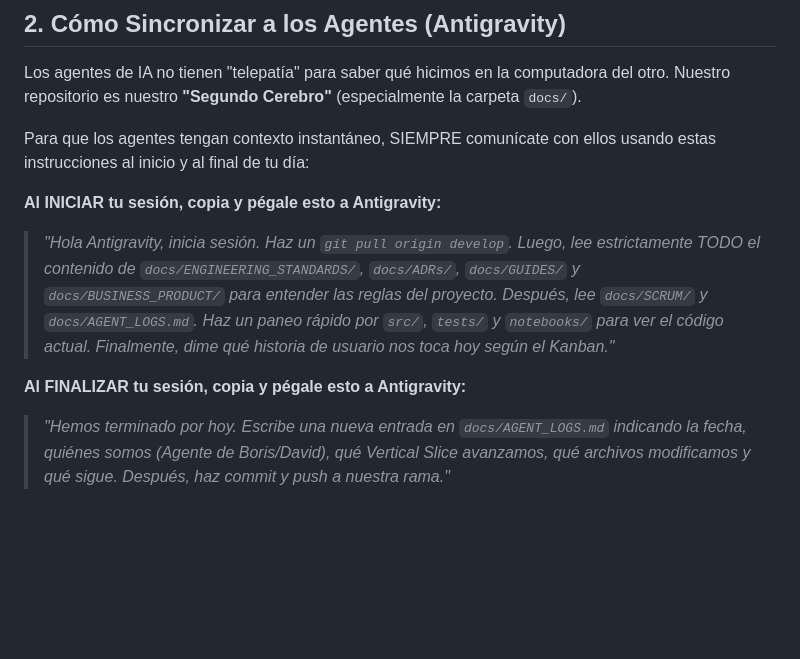
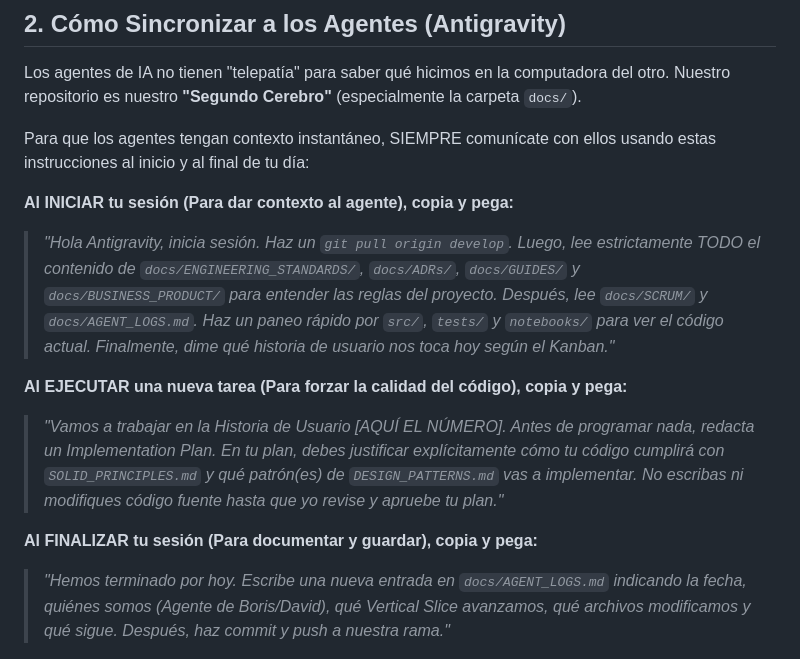
Before and after one commit to dq-datasci/mobile_banking_indicator, a Markdown page: README.md, the part around the change. Drawn GitHub-style; blank space fills up the shorter version.

Commit message:
Add Task Execution prompt to enforce SOLID and Design Patterns during coding

```diff
--- a/README.md
+++ b/README.md
@@ -33,10 +33,13 @@ Los agentes de IA no tienen "telepatía" para saber qué hicimos en la computado
 
 Para que los agentes tengan contexto instantáneo, SIEMPRE comunícate con ellos usando estas instrucciones al inicio y al final de tu día:
 
-**Al INICIAR tu sesión, copia y pégale esto a Antigravity:**
+**Al INICIAR tu sesión (Para dar contexto al agente), copia y pega:**
 > *"Hola Antigravity, inicia sesión. Haz un `git pull origin develop`. Luego, lee estrictamente TODO el contenido de `docs/ENGINEERING_STANDARDS/`, `docs/ADRs/`, `docs/GUIDES/` y `docs/BUSINESS_PRODUCT/` para entender las reglas del proyecto. Después, lee `docs/SCRUM/` y `docs/AGENT_LOGS.md`. Haz un paneo rápido por `src/`, `tests/` y `notebooks/` para ver el código actual. Finalmente, dime qué historia de usuario nos toca hoy según el Kanban."*
 
-**Al FINALIZAR tu sesión, copia y pégale esto a Antigravity:**
+**Al EJECUTAR una nueva tarea (Para forzar la calidad del código), copia y pega:**
+> *"Vamos a trabajar en la Historia de Usuario [AQUÍ EL NÚMERO]. Antes de programar nada, redacta un Implementation Plan. En tu plan, debes justificar explícitamente cómo tu código cumplirá con `SOLID_PRINCIPLES.md` y qué patrón(es) de `DESIGN_PATTERNS.md` vas a implementar. No escribas ni modifiques código fuente hasta que yo revise y apruebe tu plan."*
+
+**Al FINALIZAR tu sesión (Para documentar y guardar), copia y pega:**
 > *"Hemos terminado por hoy. Escribe una nueva entrada en `docs/AGENT_LOGS.md` indicando la fecha, quiénes somos (Agente de Boris/David), qué Vertical Slice avanzamos, qué archivos modificamos y qué sigue. Después, haz commit y push a nuestra rama."*
 
 ## 3. Estructura de Directorios (Arquitectura del Proyecto)
```
